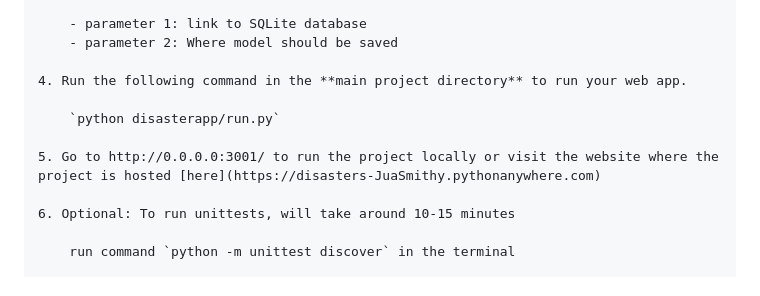
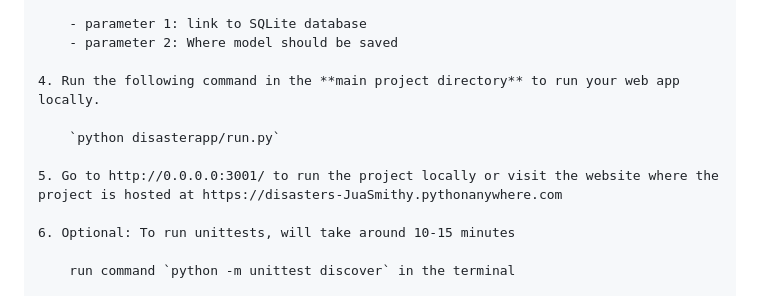
Before and after one commit to JuanitaSmith/disaster_recovery_pipelines, a Markdown page: README.md, the part around the change. Drawn GitHub-style.

```diff
--- a/README.md
+++ b/README.md
@@ -138,11 +138,11 @@ Ideally do not change this structure.
         - parameter 1: link to SQLite database
         - parameter 2: Where model should be saved
 
-    4. Run the following command in the **main project directory** to run your web app.
+    4. Run the following command in the **main project directory** to run your web app locally.
 
         `python disasterapp/run.py`
 
-    5. Go to http://0.0.0.0:3001/ to run the project locally or visit the website where the project is hosted [here](https://disasters-JuaSmithy.pythonanywhere.com)
+    5. Go to http://0.0.0.0:3001/ to run the project locally or visit the website where the project is hosted at https://disasters-JuaSmithy.pythonanywhere.com
 
     6. Optional: To run unittests, will take around 10-15 minutes
 
```
